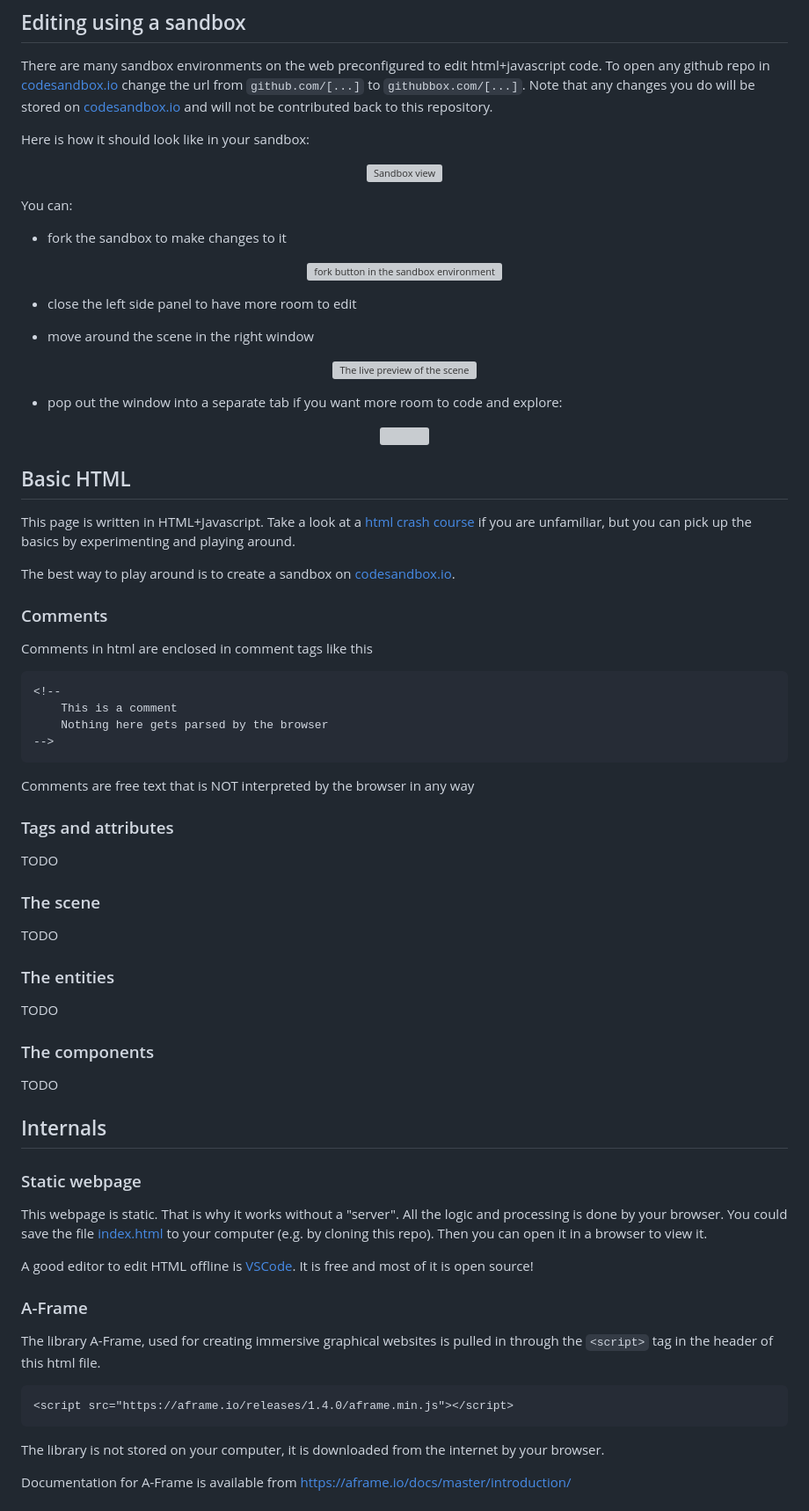
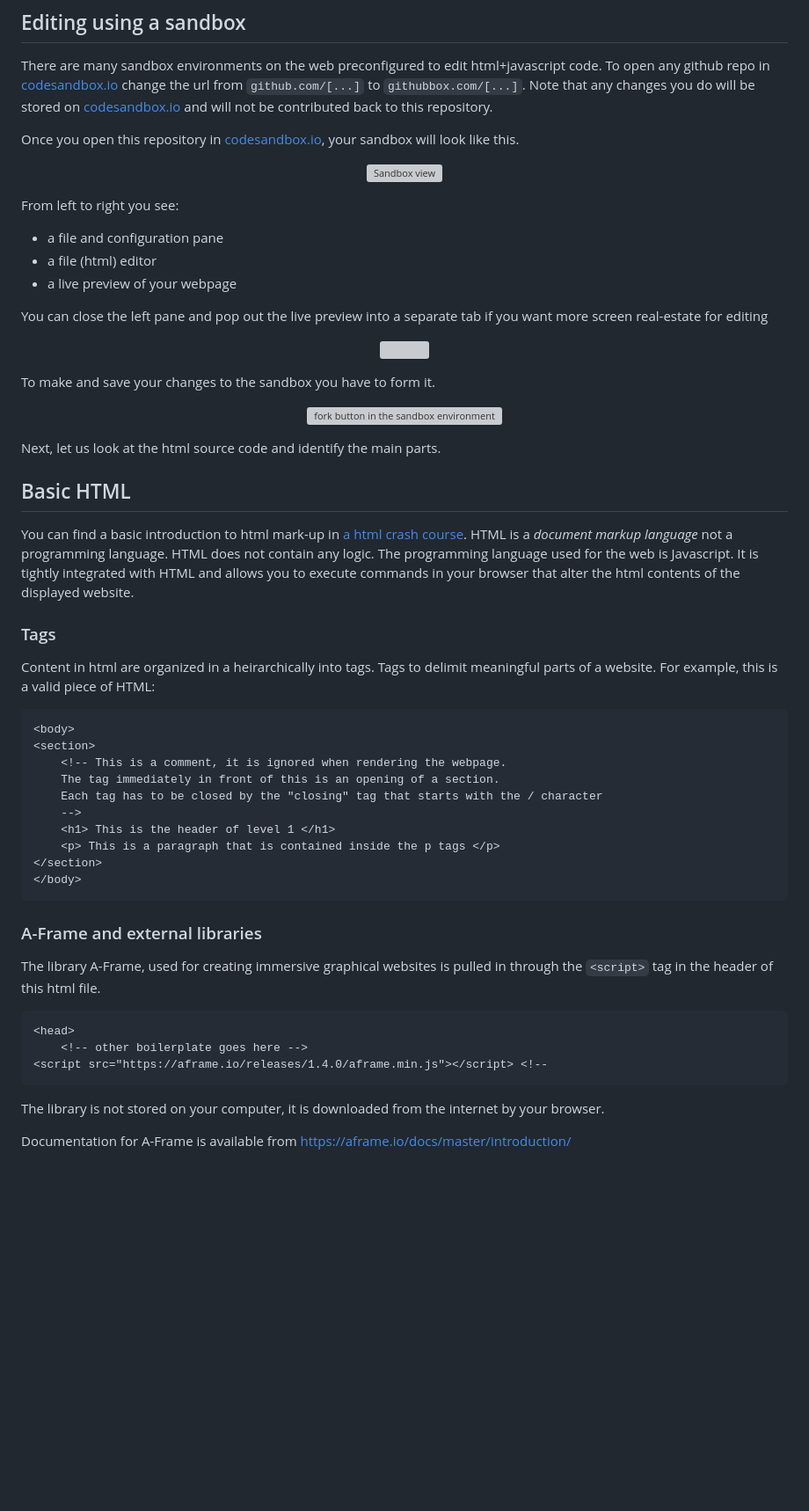
Before and after one commit to geolab-UVA/01-basic-a-frame-scene, a Markdown page: README.md, the part around the change. Shown at 88% size. GitHub-like rendering; blank space fills up the shorter version; grey boxes are pictures that could not be loaded.

````diff
--- a/README.md
+++ b/README.md
@@ -6,78 +6,55 @@ This page contains a basic scene that is created using the library [A-frame](htt
 
 There are many sandbox environments on the web preconfigured to edit html+javascript code. To open any github repo in [codesandbox.io](https://codesandbox.io) change the url from `github.com/[...]` to `githubbox.com/[...]`. Note that any changes you do will be stored on [codesandbox.io](https://codesandbox.io) and will not be contributed back to this repository.
 
-Here is how it should look like in your sandbox:
+Once you open this repository in [codesandbox.io](https://codesandbox.io), your sandbox will look like this.
+<p align="center"><img src="https://user-images.githubusercontent.com/7040974/214770151-1ac1abf4-a76e-4991-a0e5-b353be9eedc7.png"
+alt="Sandbox view" width="400em" /></p>
 
-<p align="center"><img src="https://user-images.githubusercontent.com/7040974/214770151-1ac1abf4-a76e-4991-a0e5-b353be9eedc7.png"
-alt="Sandbox view" width="500em" /></p>
+From left to right you see:
+- a file and configuration pane
+- a file (html) editor
+- a live preview of your webpage
 
-You can:
+You can close the left pane and pop out the live preview into a separate tab if you want more screen real-estate for editing
+<p align="center"><img src="https://user-images.githubusercontent.com/7040974/214770573-b0d5bbf3-5a81-4b28-b3a3-96066fbf5160.png" width="300em"
+/> </p>
 
-- fork the sandbox to make changes to it
+To make and save your changes to the sandbox you have to form it.
 <p align="center"><img src="https://user-images.githubusercontent.com/7040974/214770251-13e2dcb3-f6e8-41ab-bfe5-514794470649.png"
 alt="fork button in the sandbox environment"
-width="300em" /></p>
+width="200em" /></p>
 
-- close the left side panel to have more room to edit
-
-- move around the scene in the right window
-<p align="center">
-<img src="https://user-images.githubusercontent.com/7040974/214770405-2a0e8101-bb1a-420d-be74-62422c0b9955.png" alt="The live preview of the scene" width="500em" /> </p>
-
-- pop out the window into a separate tab if you want more room to code and explore:
-<p align="center"><img src="https://user-images.githubusercontent.com/7040974/214770573-b0d5bbf3-5a81-4b28-b3a3-96066fbf5160.png" width="500em"
-/> </p>
+Next, let us look at the html source code and identify the main parts.
 
 ## Basic HTML
 
-This page is written in HTML+Javascript. Take a look at
-a [html crash course](https://www.w3schools.com/html/html_intro.asp) if you are unfamiliar, but you can pick up the basics by experimenting and playing around.
+You can find a basic introduction to html mark-up in [a html crash course](https://www.w3schools.com/html/html_intro.asp). HTML is a *document markup language* not a programming language. HTML does not contain any logic. The programming language used for the web is Javascript. It is tightly integrated with HTML and allows you to execute commands in your browser that alter the html contents of the displayed website.
 
-The best way to play around is to create a sandbox on [codesandbox.io](https://codesandbox.io).
+### Tags
 
-### Comments
-
-Comments in html are enclosed in comment tags like this
+Content in html are organized in a heirarchically into tags. Tags to delimit meaningful parts of a website. For example, this is a valid piece of HTML:
 
 ```html
-<!--
-    This is a comment
-    Nothing here gets parsed by the browser
--->
+<body>
+<section>
+    <!-- This is a comment, it is ignored when rendering the webpage.
+    The tag immediately in front of this is an opening of a section.
+    Each tag has to be closed by the "closing" tag that starts with the / character
+    -->
+    <h1> This is the header of level 1 </h1>
+    <p> This is a paragraph that is contained inside the p tags </p>
+</section>
+</body>
 ```
 
-Comments are free text that is NOT interpreted by the browser in any way
-
-### Tags and attributes
-
-TODO
-
-### The scene
-
-TODO
-
-### The entities
-
-TODO
-
-### The components
-
-TODO
-
-## Internals
-
-### Static webpage
-
-This webpage is static. That is why it works without a "server". All the logic and processing is done by your browser. You could save the file [index.html](index.html) to your computer (e.g. by cloning this repo). Then you can open it in a browser to view it.
-
-A good editor to edit HTML offline is [VSCode](https://code.visualstudio.com/). It is free and most of it is open source!
-
-### A-Frame
+### A-Frame and external libraries
 
 The library A-Frame, used for creating immersive graphical websites is pulled in through the `<script>` tag in the header of this html file.
 
 ```html
-<script src="https://aframe.io/releases/1.4.0/aframe.min.js"></script>
+<head>
+    <!-- other boilerplate goes here -->
+<script src="https://aframe.io/releases/1.4.0/aframe.min.js"></script> <!--
 ```
 
 The library is not stored on your computer, it is downloaded from the internet by your browser.
````
